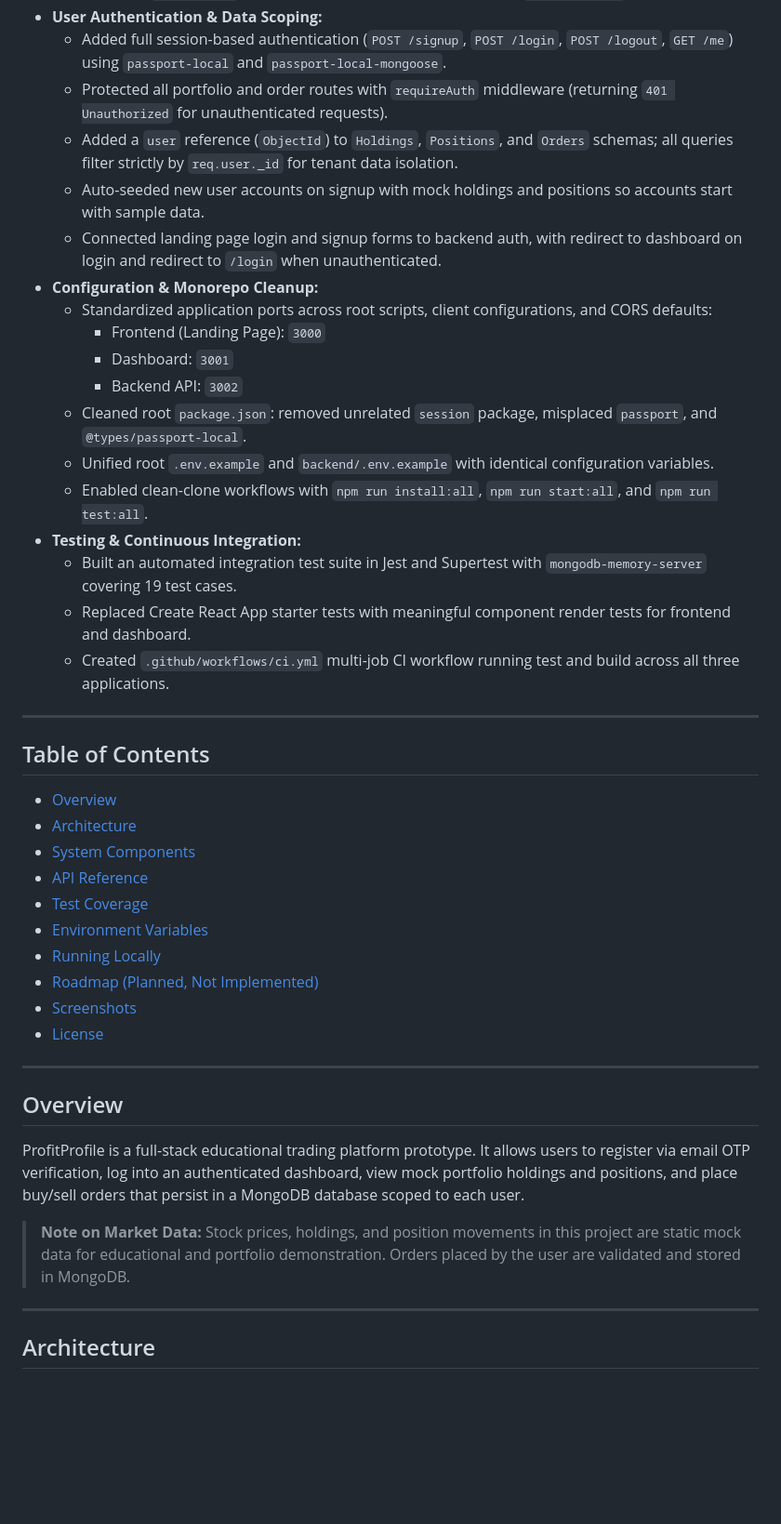
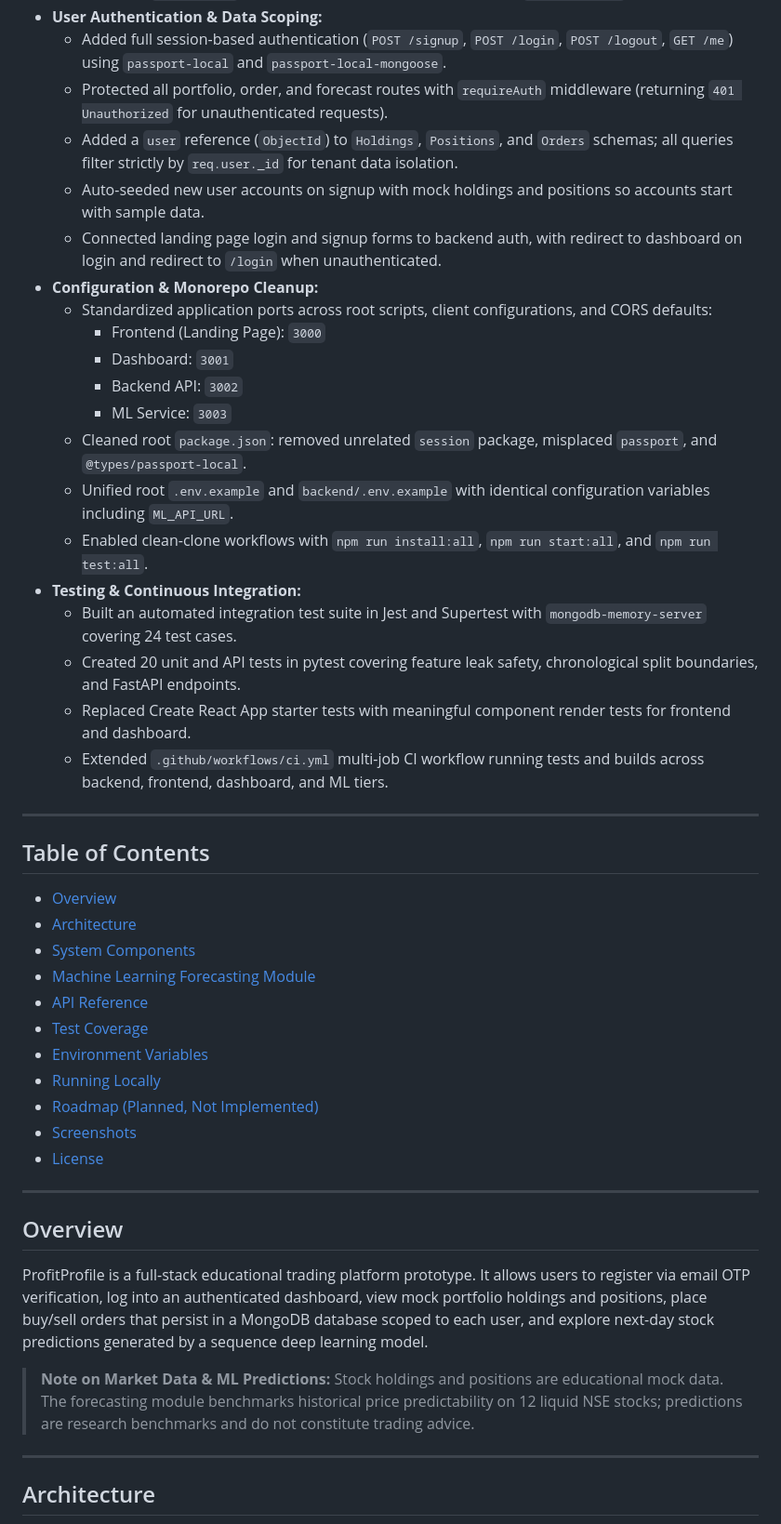
Before and after one commit to Rohit-hub-coder/Profit_Profile, a Markdown page: README.md, the part around one of its changes. Shown at 93% size. Drawn GitHub-style; blank space fills up the shorter version.

```diff
--- a/README.md
+++ b/README.md
@@ -33,7 +41,7 @@
   - Removed `console.log` noise and uninstalled dead dependency `"module-name"`.
 - **User Authentication & Data Scoping:**
   - Added full session-based authentication (`POST /signup`, `POST /login`, `POST /logout`, `GET /me`) using `passport-local` and `passport-local-mongoose`.
-  - Protected all portfolio and order routes with `requireAuth` middleware (returning `401 Unauthorized` for unauthenticated requests).
+  - Protected all portfolio, order, and forecast routes with `requireAuth` middleware (returning `401 Unauthorized` for unauthenticated requests).
   - Added a `user` reference (`ObjectId`) to `Holdings`, `Positions`, and `Orders` schemas; all queries filter strictly by `req.user._id` for tenant data isolation.
   - Auto-seeded new user accounts on signup with mock holdings and positions so accounts start with sample data.
   - Connected landing page login and signup forms to backend auth, with redirect to dashboard on login and redirect to `/login` when unauthenticated.
@@ -42,13 +50,15 @@
     - Frontend (Landing Page): `3000`
     - Dashboard: `3001`
     - Backend API: `3002`
+    - ML Service: `3003`
   - Cleaned root `package.json`: removed unrelated `session` package, misplaced `passport`, and `@types/passport-local`.
-  - Unified root `.env.example` and `backend/.env.example` with identical configuration variables.
+  - Unified root `.env.example` and `backend/.env.example` with identical configuration variables including `ML_API_URL`.
   - Enabled clean-clone workflows with `npm run install:all`, `npm run start:all`, and `npm run test:all`.
 - **Testing & Continuous Integration:**
-  - Built an automated integration test suite in Jest and Supertest with `mongodb-memory-server` covering 19 test cases.
+  - Built an automated integration test suite in Jest and Supertest with `mongodb-memory-server` covering 24 test cases.
+  - Created 20 unit and API tests in pytest covering feature leak safety, chronological split boundaries, and FastAPI endpoints.
   - Replaced Create React App starter tests with meaningful component render tests for frontend and dashboard.
-  - Created `.github/workflows/ci.yml` multi-job CI workflow running test and build across all three applications.
+  - Extended `.github/workflows/ci.yml` multi-job CI workflow running tests and builds across backend, frontend, dashboard, and ML tiers.
 
 ---
 
@@ -57,6 +67,7 @@
 - [Overview](#overview)
 - [Architecture](#architecture)
 - [System Components](#system-components)
+- [Machine Learning Forecasting Module](#machine-learning-forecasting-module)
 - [API Reference](#api-reference)
 - [Test Coverage](#test-coverage)
 - [Environment Variables](#environment-variables)
@@ -69,9 +80,9 @@
 
 ## Overview
 
-ProfitProfile is a full-stack educational trading platform prototype. It allows users to register via email OTP verification, log into an authenticated dashboard, view mock portfolio holdings and positions, and place buy/sell orders that persist in a MongoDB database scoped to each user.
+ProfitProfile is a full-stack educational trading platform prototype. It allows users to register via email OTP verification, log into an authenticated dashboard, view mock portfolio holdings and positions, place buy/sell orders that persist in a MongoDB database scoped to each user, and explore next-day stock predictions generated by a sequence deep learning model.
 
-> **Note on Market Data:** Stock prices, holdings, and position movements in this project are static mock data for educational and portfolio demonstration. Orders placed by the user are validated and stored in MongoDB.
+> **Note on Market Data & ML Predictions:** Stock holdings and positions are educational mock data. The forecasting module benchmarks historical price predictability on 12 liquid NSE stocks; predictions are research benchmarks and do not constitute trading advice.
 
 ---
 
```
Also changed, not shown: other parts of README.md (+72 -29 lines).
